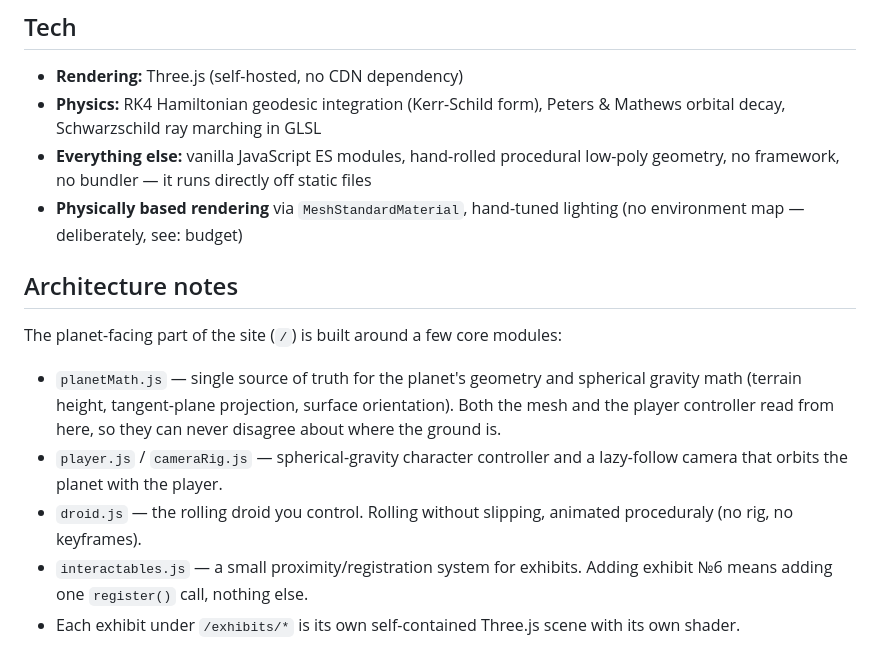
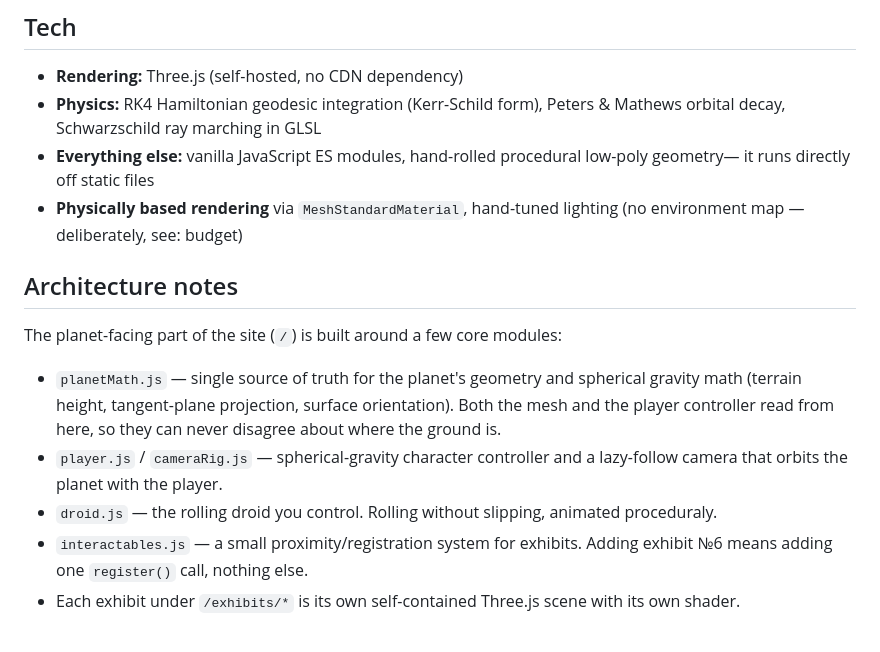
Before and after one commit to Sheephurrdurr/Space-Center, a Markdown page: README.md, the part around the change. Drawn GitHub-style.

Commit message:
Update README for clarity in tech section
Removed the phrase 'no framework, no bundler' for clarity.

```diff
--- a/README.md
+++ b/README.md
@@ -27,7 +27,7 @@ This started as a small Three.js learning project. "can I make this sphere orbit
 
 - **Rendering:** Three.js (self-hosted, no CDN dependency)
 - **Physics:** RK4 Hamiltonian geodesic integration (Kerr-Schild form), Peters & Mathews orbital decay, Schwarzschild ray marching in GLSL
-- **Everything else:** vanilla JavaScript ES modules, hand-rolled procedural low-poly geometry, no framework, no bundler — it runs directly off static files
+- **Everything else:** vanilla JavaScript ES modules, hand-rolled procedural low-poly geometry— it runs directly off static files
 - **Physically based rendering** via `MeshStandardMaterial`, hand-tuned lighting (no environment map — deliberately, see: budget)
 
 ## Architecture notes
@@ -36,7 +36,7 @@ The planet-facing part of the site (`/`) is built around a few core modules:
 
 - `planetMath.js` — single source of truth for the planet's geometry and spherical gravity math (terrain height, tangent-plane projection, surface orientation). Both the mesh and the player controller read from here, so they can never disagree about where the ground is.
 - `player.js` / `cameraRig.js` — spherical-gravity character controller and a lazy-follow camera that orbits the planet with the player.
-- `droid.js` — the rolling droid you control. Rolling without slipping, animated proceduraly (no rig, no keyframes).
+- `droid.js` — the rolling droid you control. Rolling without slipping, animated proceduraly.
 - `interactables.js` — a small proximity/registration system for exhibits. Adding exhibit №6 means adding one `register()` call, nothing else.
 - Each exhibit under `/exhibits/*` is its own self-contained Three.js scene with its own shader.
 
```
